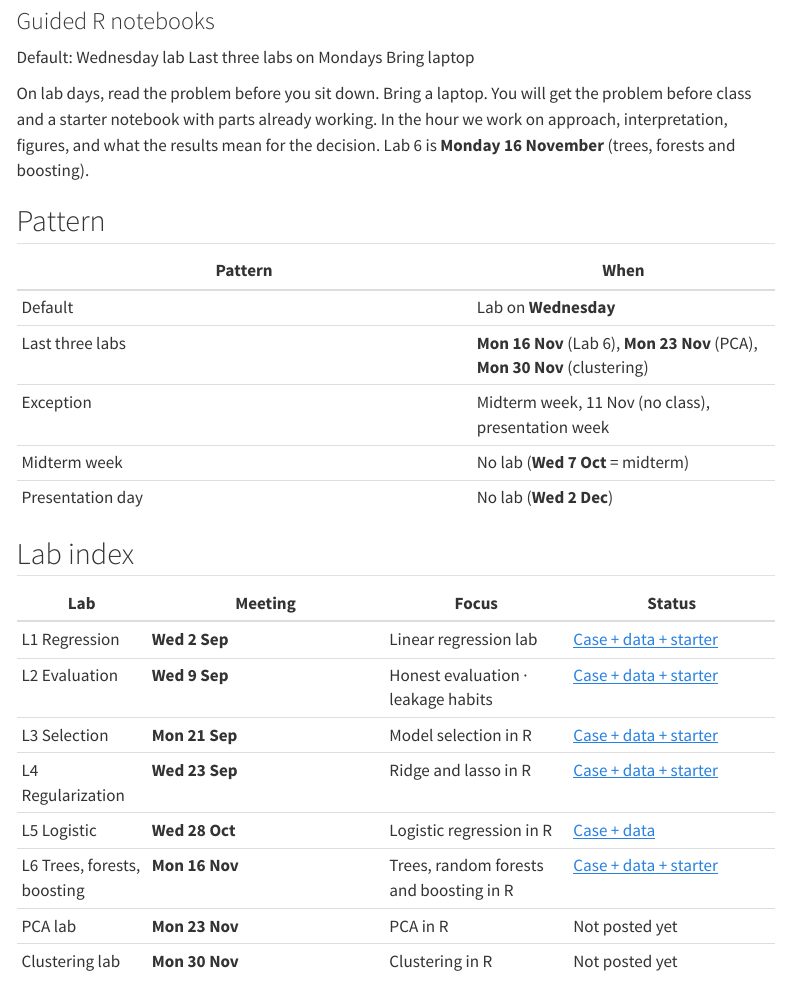
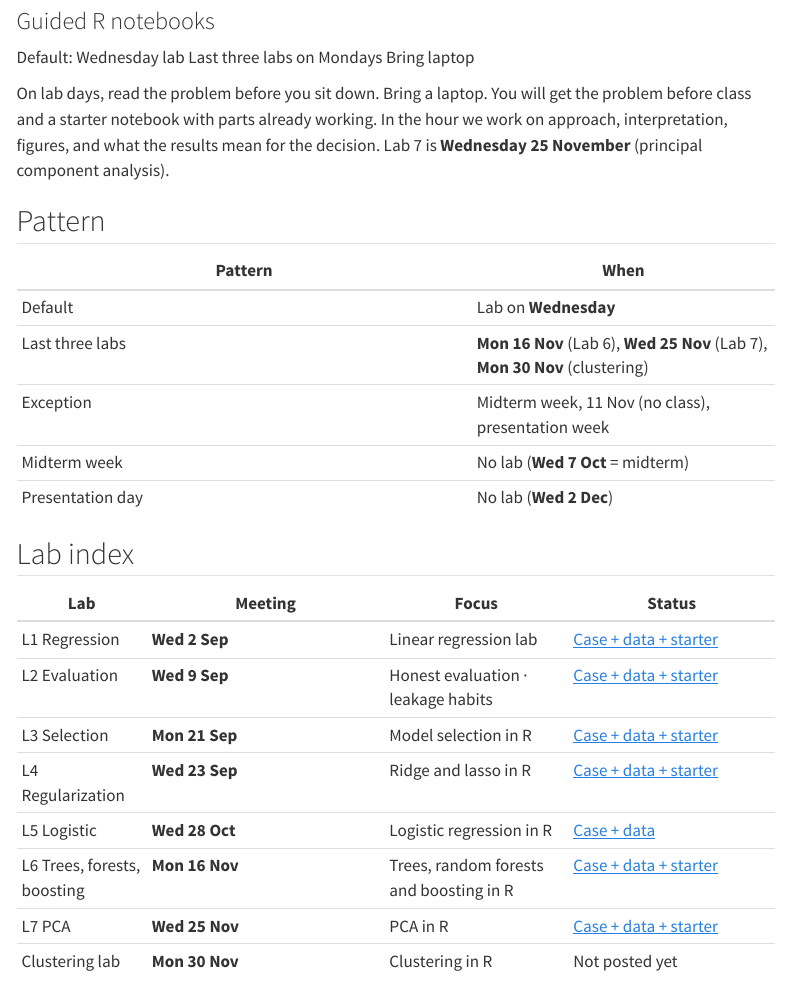
Before and after one commit to AndresCastanoZuluaga/mlba-fall-2026, a Quarto document (labs/index.qmd): the page in a window 1100 px wide, from 80 px down. Rendered offline with R 4.5, knitr and Pandoc in place of Quarto, with nearby package versions; menus at the side of the page are left out.

Commit message:
Lab 7 posted 25 Nov: menu entry, labs table link (L7 PCA, Wed 25 Nov), lead line and pattern row; exclusions for problem/starter qmd and _instructor.

```diff
--- a/_quarto.yml
+++ b/_quarto.yml
@@ -33,6 +33,9 @@ project:
     - "!labs/Lab06-Trees/lab06-seoul-problem.qmd"
     - "!labs/Lab06-Trees/lab06-seoul.qmd"
     - "!labs/Lab06-Trees/_instructor/"
+    - "!labs/Lab07-PCA/lab07-country-problem.qmd"
+    - "!labs/Lab07-PCA/lab07-country.qmd"
+    - "!labs/Lab07-PCA/_instructor/"
     - "!hw/HW04-Steel/hw4-steel-problem.qmd"
     - "!hw/HW04-Steel/hw4-steel.qmd"
     - "!hw/HW04-Steel/_instructor/"
@@ -75,6 +78,8 @@ website:
             text: Lab 5
           - href: labs/Lab06-Trees/index.qmd
             text: Lab 6
+          - href: labs/Lab07-PCA/index.qmd
+            text: Lab 7
       - text: Homework
         menu:
           - href: hw/index.qmd
--- a/labs/index.qmd
+++ b/labs/index.qmd
@@ -17,14 +17,14 @@ format:
 <span class="sch-chip sch-chip-soft">Bring laptop</span>
 :::
 
-<p class="page-lead">On lab days, read the problem before you sit down. Bring a laptop. You will get the problem before class and a starter notebook with parts already working. In the hour we work on approach, interpretation, figures, and what the results mean for the decision. Lab 6 is <strong>Monday 16 November</strong> (trees, forests and boosting).</p>
+<p class="page-lead">On lab days, read the problem before you sit down. Bring a laptop. You will get the problem before class and a starter notebook with parts already working. In the hour we work on approach, interpretation, figures, and what the results mean for the decision. Lab 7 is <strong>Wednesday 25 November</strong> (principal component analysis).</p>
 
 ## Pattern
 
 | Pattern | When |
 |---------|------|
 | Default | Lab on **Wednesday** |
-| Last three labs | **Mon 16 Nov** (Lab 6), **Mon 23 Nov** (PCA), **Mon 30 Nov** (clustering) |
+| Last three labs | **Mon 16 Nov** (Lab 6), **Wed 25 Nov** (Lab 7), **Mon 30 Nov** (clustering) |
 | Exception | Midterm week, 11 Nov (no class), presentation week |
 | Midterm week | No lab (**Wed 7 Oct** = midterm) |
 | Presentation day | No lab (**Wed 2 Dec**) |
@@ -39,7 +39,7 @@ format:
 | L4 Regularization | **Wed 23 Sep** | Ridge and lasso in R | [Case + data + starter](Lab04-Regularization/) |
 | L5 Logistic | **Wed 28 Oct** | Logistic regression in R | [Case + data](Lab05-Logistic/) |
 | L6 Trees, forests, boosting | **Mon 16 Nov** | Trees, random forests and boosting in R | [Case + data + starter](Lab06-Trees/) |
-| PCA lab | **Mon 23 Nov** | PCA in R | Not posted yet |
+| L7 PCA | **Wed 25 Nov** | PCA in R | [Case + data + starter](Lab07-PCA/) |
 | Clustering lab | **Mon 30 Nov** | Clustering in R | Not posted yet |
 
 See [Schedule](../schedule.qmd) for the full calendar.
```
